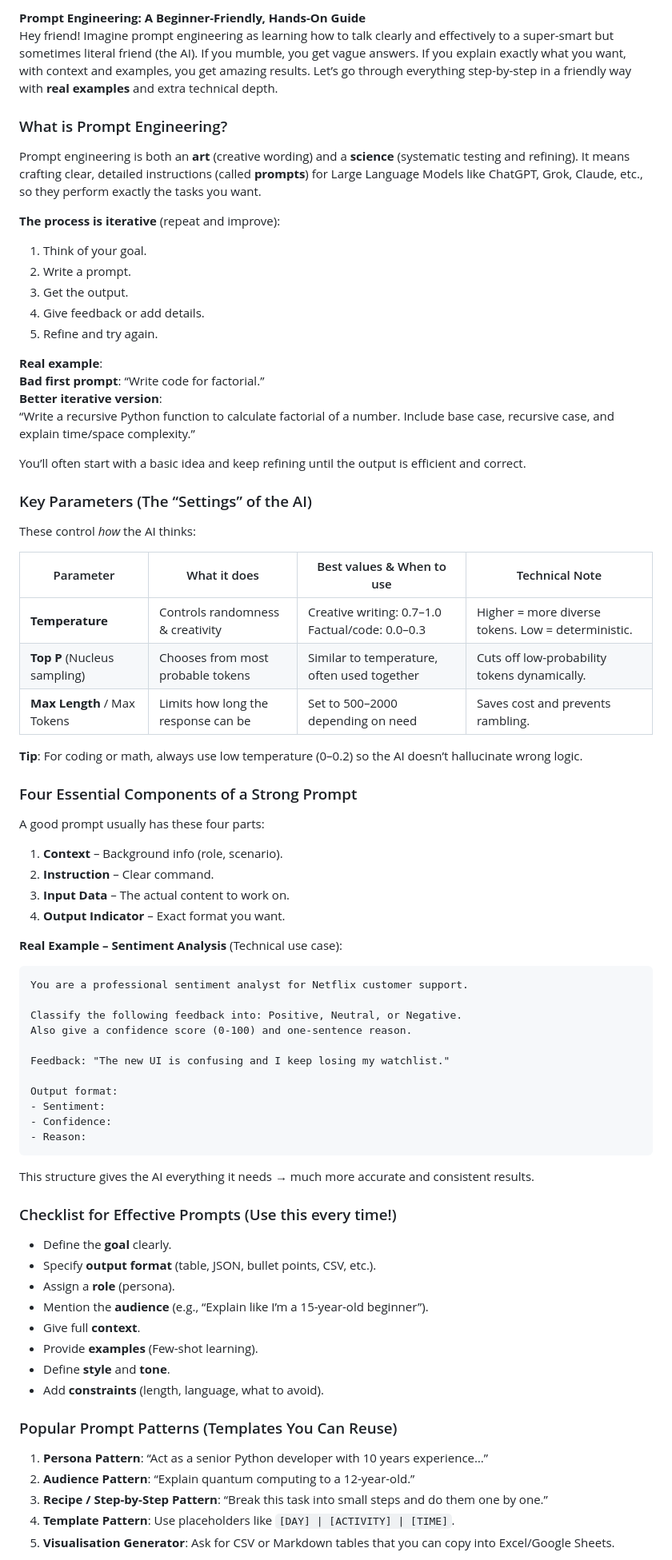
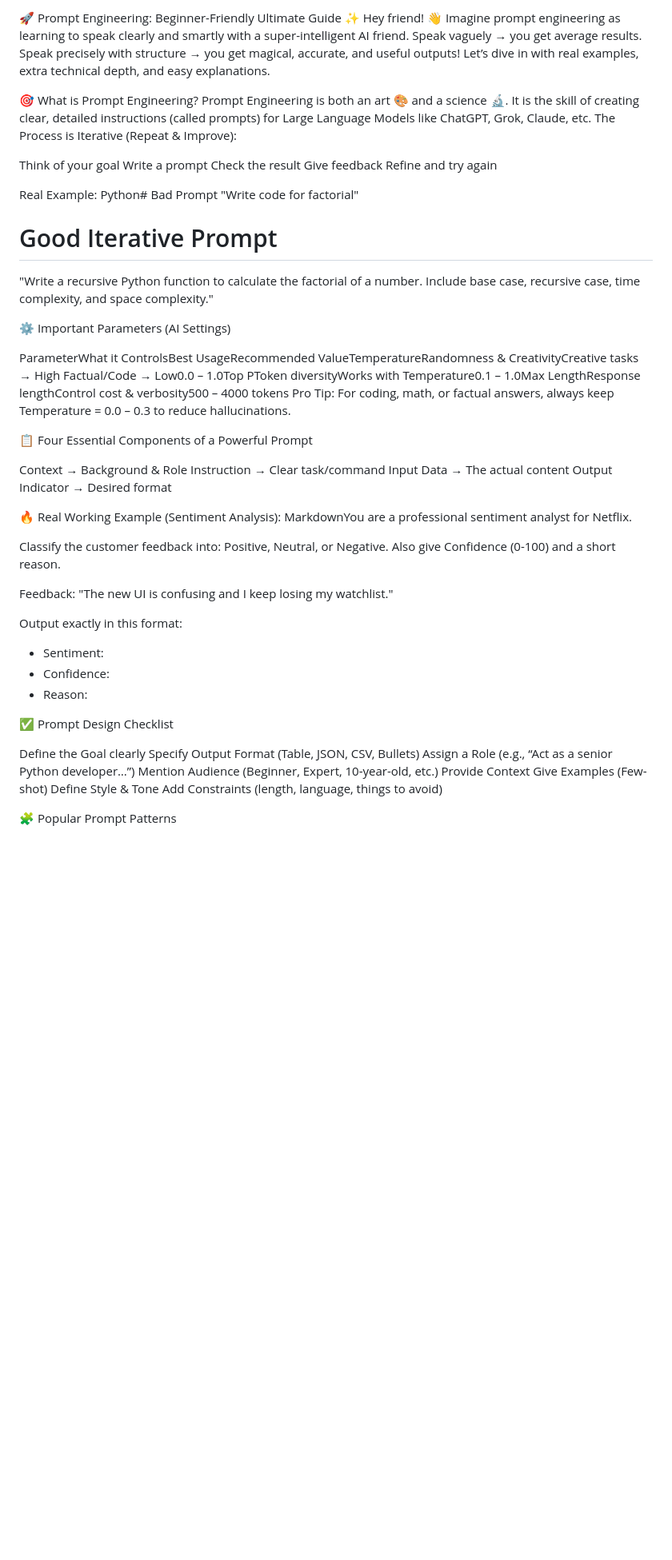
Before and after one commit to premrasapalli/prompt-engineering-demo, a Markdown page: theory.md, the part around one of its changes. Shown at 80% size. GitHub-like rendering; blank space fills up the shorter version.

````diff
--- a/theory.md
+++ b/theory.md
@@ -1,75 +1,63 @@
-**Prompt Engineering: A Beginner-Friendly, Hands-On Guide**
-Hey friend! Imagine prompt engineering as learning how to talk clearly and effectively to a super-smart but sometimes literal friend (the AI). If you mumble, you get vague answers. If you explain exactly what you want, with context and examples, you get amazing results. Let’s go through everything step-by-step in a friendly way with **real examples** and extra technical depth.
+🚀 Prompt Engineering: Beginner-Friendly Ultimate Guide ✨
+Hey friend! 👋 Imagine prompt engineering as learning to speak clearly and smartly with a super-intelligent AI friend. Speak vaguely → you get average results. Speak precisely with structure → you get magical, accurate, and useful outputs!
+Let’s dive in with real examples, extra technical depth, and easy explanations.
 
-### What is Prompt Engineering?
-Prompt engineering is both an **art** (creative wording) and a **science** (systematic testing and refining). It means crafting clear, detailed instructions (called **prompts**) for Large Language Models like ChatGPT, Grok, Claude, etc., so they perform exactly the tasks you want.
+🎯 What is Prompt Engineering?
+Prompt Engineering is both an art 🎨 and a science 🔬.
+It is the skill of creating clear, detailed instructions (called prompts) for Large Language Models like ChatGPT, Grok, Claude, etc.
+The Process is Iterative (Repeat & Improve):
 
-**The process is iterative** (repeat and improve):
-1. Think of your goal.
-2. Write a prompt.
-3. Get the output.
-4. Give feedback or add details.
-5. Refine and try again.
+Think of your goal
+Write a prompt
+Check the result
+Give feedback
+Refine and try again
 
-**Real example**:
-**Bad first prompt**: “Write code for factorial.”
-**Better iterative version**:
-“Write a recursive Python function to calculate factorial of a number. Include base case, recursive case, and explain time/space complexity.”
+Real Example:
+Python# Bad Prompt
+"Write code for factorial"
 
-You’ll often start with a basic idea and keep refining until the output is efficient and correct.
+# Good Iterative Prompt
+"Write a recursive Python function to calculate the factorial of a number.
+Include base case, recursive case, time complexity, and space complexity."
 
-### Key Parameters (The “Settings” of the AI)
-These control *how* the AI thinks:
+⚙️ Important Parameters (AI Settings)
 
-| Parameter     | What it does                              | Best values & When to use                          | Technical Note |
-|---------------|-------------------------------------------|----------------------------------------------------|--------------|
-| **Temperature** | Controls randomness & creativity         | Creative writing: 0.7–1.0<br>Factual/code: 0.0–0.3 | Higher = more diverse tokens. Low = deterministic. |
-| **Top P** (Nucleus sampling) | Chooses from most probable tokens        | Similar to temperature, often used together       | Cuts off low-probability tokens dynamically. |
-| **Max Length** / Max Tokens | Limits how long the response can be      | Set to 500–2000 depending on need                 | Saves cost and prevents rambling. |
+ParameterWhat it ControlsBest UsageRecommended ValueTemperatureRandomness & CreativityCreative tasks → High
+Factual/Code → Low0.0 – 1.0Top PToken diversityWorks with Temperature0.1 – 1.0Max LengthResponse lengthControl cost & verbosity500 – 4000 tokens
+Pro Tip: For coding, math, or factual answers, always keep Temperature = 0.0 – 0.3 to reduce hallucinations.
 
-**Tip**: For coding or math, always use low temperature (0–0.2) so the AI doesn’t hallucinate wrong logic.
+📋 Four Essential Components of a Powerful Prompt
 
-### Four Essential Components of a Strong Prompt
-A good prompt usually has these four parts:
+Context → Background & Role
+Instruction → Clear task/command
+Input Data → The actual content
+Output Indicator → Desired format
 
-1. **Context** – Background info (role, scenario).
-2. **Instruction** – Clear command.
-3. **Input Data** – The actual content to work on.
-4. **Output Indicator** – Exact format you want.
+🔥 Real Working Example (Sentiment Analysis):
+MarkdownYou are a professional sentiment analyst for Netflix.
 
-**Real Example – Sentiment Analysis** (Technical use case):
-
-```
-You are a professional sentiment analyst for Netflix customer support.
-
-Classify the following feedback into: Positive, Neutral, or Negative.
-Also give a confidence score (0-100) and one-sentence reason.
+Classify the customer feedback into: Positive, Neutral, or Negative.
+Also give Confidence (0-100) and a short reason.
 
 Feedback: "The new UI is confusing and I keep losing my watchlist."
 
-Output format:
+Output exactly in this format:
 - Sentiment:
 - Confidence:
 - Reason:
-```
 
-This structure gives the AI everything it needs → much more accurate and consistent results.
+✅ Prompt Design Checklist
 
-### Checklist for Effective Prompts (Use this every time!)
-- Define the **goal** clearly.
-- Specify **output format** (table, JSON, bullet points, CSV, etc.).
-- Assign a **role** (persona).
-- Mention the **audience** (e.g., “Explain like I’m a 15-year-old beginner”).
-- Give full **context**.
-- Provide **examples** (Few-shot learning).
-- Define **style** and **tone**.
-- Add **constraints** (length, language, what to avoid).
+Define the Goal clearly
+Specify Output Format (Table, JSON, CSV, Bullets)
+Assign a Role (e.g., “Act as a senior Python developer…”)
+Mention Audience (Beginner, Expert, 10-year-old, etc.)
+Provide Context
+Give Examples (Few-shot)
+Define Style & Tone
+Add Constraints (length, language, things to avoid)
 
-### Popular Prompt Patterns (Templates You Can Reuse)
 
-1. **Persona Pattern**: “Act as a senior Python developer with 10 years experience…”
-2. **Audience Pattern**: “Explain quantum computing to a 12-year-old.”
-3. **Recipe / Step-by-Step Pattern**: “Break this task into small steps and do them one by one.”
-4. **Template Pattern**: Use placeholders like `[DAY] | [ACTIVITY] | [TIME]`.
-5. **Visualisation Generator**: Ask for CSV or Markdown tables that you can copy into Excel/Google Sheets.
+🧩 Popular Prompt Patterns
 
````
Also changed, not shown: other parts of theory.md (+133 -48 lines).
